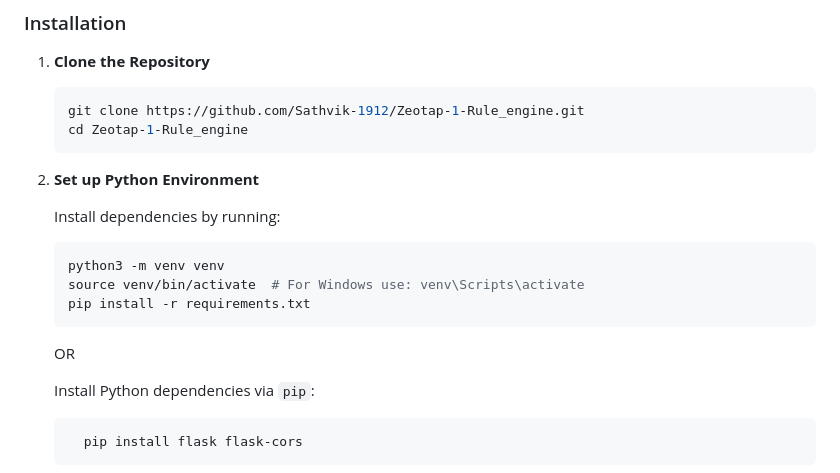
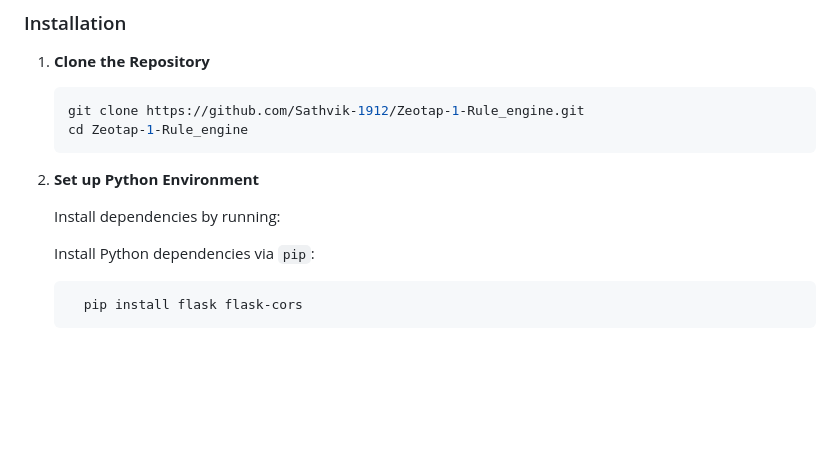
Before and after one commit to Sathvik-1912/Zeotap-1-Rule_engine, a Markdown page: README.md, the part around the change. Drawn GitHub-style; blank space fills up the shorter version.

````diff
--- a/README.md
+++ b/README.md
@@ -42,13 +42,6 @@ Ensure you have the following installed on your system:
 2. **Set up Python Environment**
 
    Install dependencies by running:
-
-   ```bash
-   python3 -m venv venv
-   source venv/bin/activate  # For Windows use: venv\Scripts\activate
-   pip install -r requirements.txt
-   ```
-   OR
 
    Install Python dependencies via `pip`:
 
````
